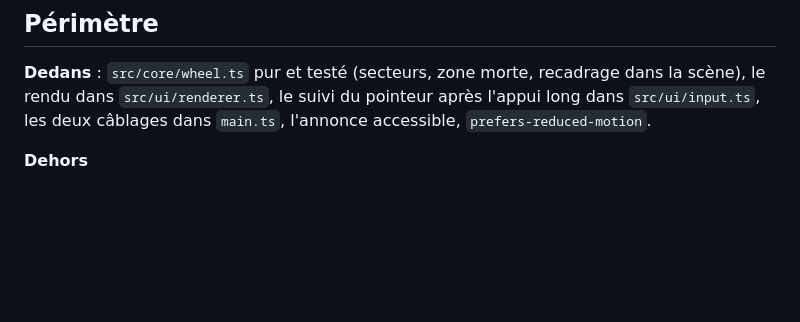
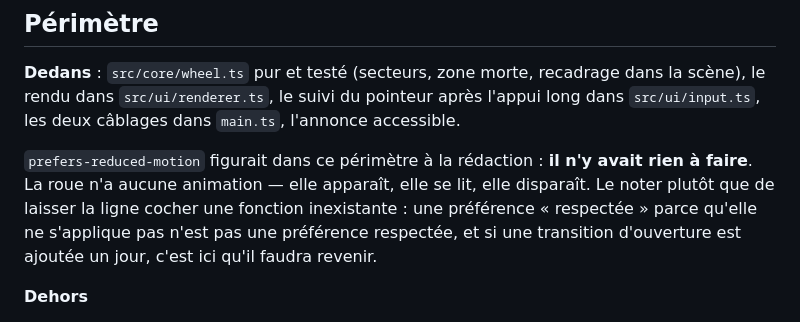
Before and after one commit to Etienne-Bernoux/carillon, a Markdown page: docs/plans/us16-la-roue.md, the part around the change. Rendered like a GitHub page; blank space fills up the shorter version.

Commit message:
docs(us16): dire que prefers-reduced-motion n'avait rien à corriger
La roue n'a aucune animation. Laisser la ligne du périmètre telle quelle aurait
fait cocher une fonction inexistante.

```diff
--- a/docs/plans/us16-la-roue.md
+++ b/docs/plans/us16-la-roue.md
@@ -53,7 +53,13 @@ Une fois épinglée : un tap dans un secteur choisit, un tap ailleurs ferme sans
 
 **Dedans** : `src/core/wheel.ts` pur et testé (secteurs, zone morte, recadrage dans la scène), le rendu
 dans `src/ui/renderer.ts`, le suivi du pointeur après l'appui long dans `src/ui/input.ts`, les deux
-câblages dans `main.ts`, l'annonce accessible, `prefers-reduced-motion`.
+câblages dans `main.ts`, l'annonce accessible.
+
+`prefers-reduced-motion` figurait dans ce périmètre à la rédaction : **il n'y avait rien à faire**. La
+roue n'a aucune animation — elle apparaît, elle se lit, elle disparaît. Le noter plutôt que de laisser
+la ligne cocher une fonction inexistante : une préférence « respectée » parce qu'elle ne s'applique pas
+n'est pas une préférence respectée, et si une transition d'ouverture est ajoutée un jour, c'est ici
+qu'il faudra revenir.
 
 **Dehors**
 
```
